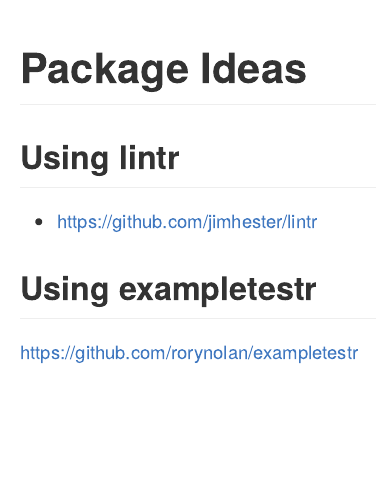
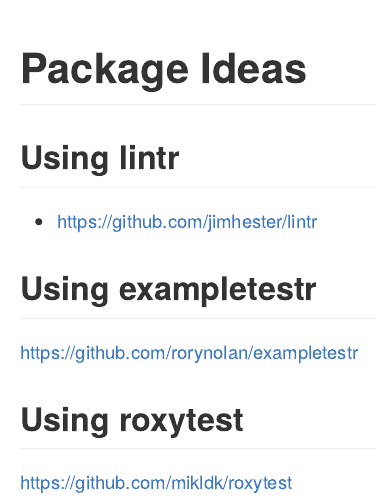
Before and after one commit to bd-R/bddevops, an R Markdown document (inst/rmd/package _ideas.Rmd): the page in a window 1100 px wide, from its top. Rendered offline with R 4.5, knitr and Pandoc, with nearby package versions.

Commit message:
added pkg idea

```diff
--- a/inst/rmd/package _ideas.Rmd
+++ b/inst/rmd/package _ideas.Rmd
@@ -20,3 +20,7 @@ knitr::opts_chunk$set(
 ## Using exampletestr
 
 https://github.com/rorynolan/exampletestr
+
+## Using roxytest
+
+https://github.com/mikldk/roxytest
```
Also changed, not shown: inst/rmd/package-_ideas.md (+4 -0 lines).
